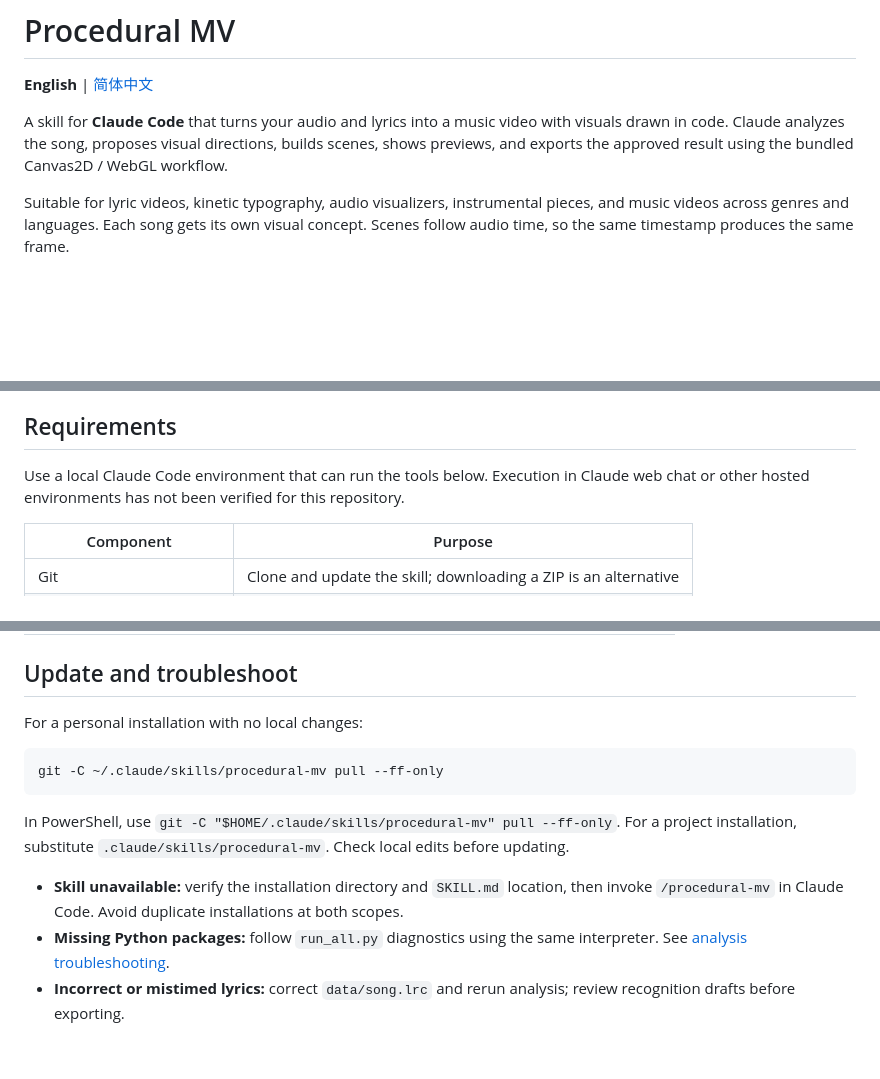
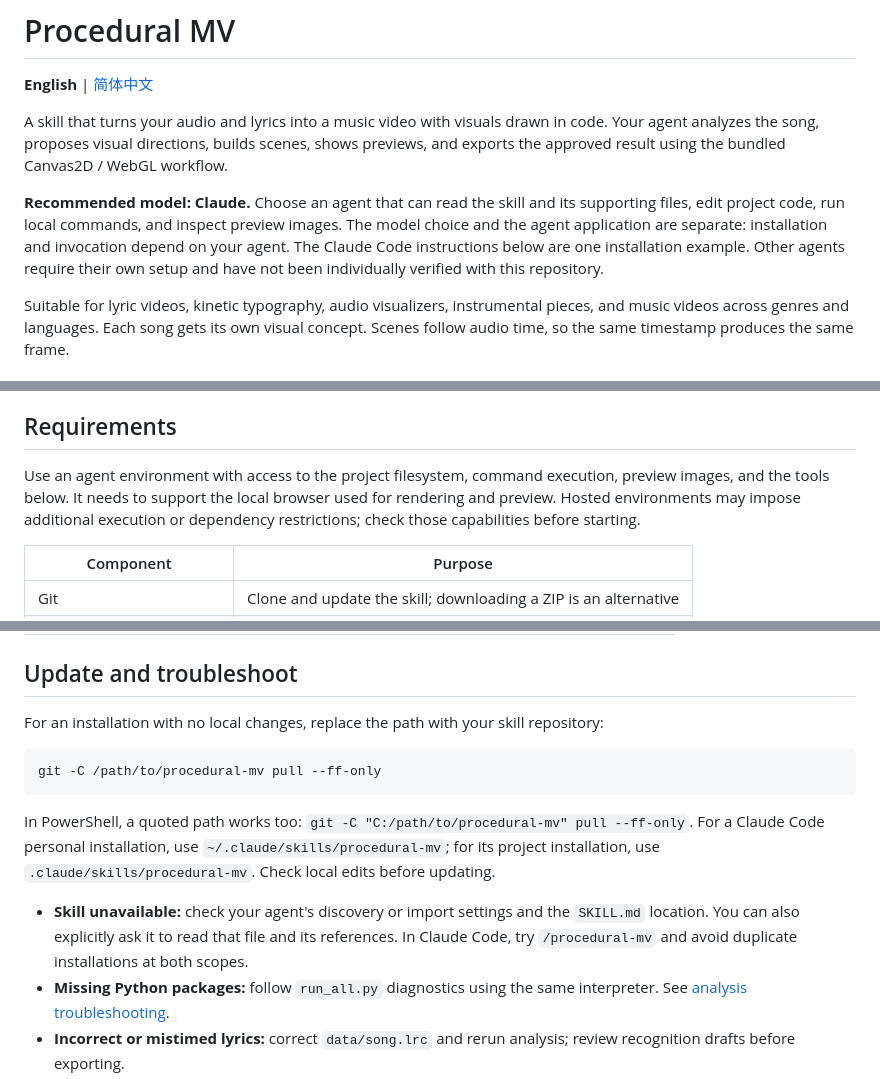
Before and after one commit to hansamar/procedural-mv, a Markdown page: README.md, 3 parts joined by grey strips. GitHub-like rendering; blank space fills up the shorter version.

````diff
--- a/README.md
+++ b/README.md
@@ -2,7 +2,9 @@
 
 **English** | [简体中文](README.zh-CN.md)
 
-A skill for **Claude Code** that turns your audio and lyrics into a music video with visuals drawn in code. Claude analyzes the song, proposes visual directions, builds scenes, shows previews, and exports the approved result using the bundled Canvas2D / WebGL workflow.
+A skill that turns your audio and lyrics into a music video with visuals drawn in code. Your agent analyzes the song, proposes visual directions, builds scenes, shows previews, and exports the approved result using the bundled Canvas2D / WebGL workflow.
+
+**Recommended model: Claude.** Choose an agent that can read the skill and its supporting files, edit project code, run local commands, and inspect preview images. The model choice and the agent application are separate: installation and invocation depend on your agent. The Claude Code instructions below are one installation example. Other agents require their own setup and have not been individually verified with this repository.
 
 Suitable for lyric videos, kinetic typography, audio visualizers, instrumental pieces, and music videos across genres and languages. Each song gets its own visual concept. Scenes follow audio time, so the same timestamp produces the same frame.
 
@@ -87,7 +99,7 @@ Claude handles project operations and scene code. You choose the visual directio
 
 ## Requirements
 
-Use a local Claude Code environment that can run the tools below. Execution in Claude web chat or other hosted environments has not been verified for this repository.
+Use an agent environment with access to the project filesystem, command execution, preview images, and the tools below. It needs to support the local browser used for rendering and preview. Hosted environments may impose additional execution or dependency restrictions; check those capabilities before starting.
 
 | Component | Purpose |
 | --- | --- |
@@ -172,15 +184,15 @@ For exports starting at zero with audio muxing enabled, the exporter compares th
 
 ## Update and troubleshoot
 
-For a personal installation with no local changes:
+For an installation with no local changes, replace the path with your skill repository:
 
 ```bash
-git -C ~/.claude/skills/procedural-mv pull --ff-only
+git -C /path/to/procedural-mv pull --ff-only
 ```
 
-In PowerShell, use `git -C "$HOME/.claude/skills/procedural-mv" pull --ff-only`. For a project installation, substitute `.claude/skills/procedural-mv`. Check local edits before updating.
+In PowerShell, a quoted path works too: `git -C "C:/path/to/procedural-mv" pull --ff-only`. For a Claude Code personal installation, use `~/.claude/skills/procedural-mv`; for its project installation, use `.claude/skills/procedural-mv`. Check local edits before updating.
 
-- **Skill unavailable:** verify the installation directory and `SKILL.md` location, then invoke `/procedural-mv` in Claude Code. Avoid duplicate installations at both scopes.
+- **Skill unavailable:** check your agent's discovery or import settings and the `SKILL.md` location. You can also explicitly ask it to read that file and its references. In Claude Code, try `/procedural-mv` and avoid duplicate installations at both scopes.
 - **Missing Python packages:** follow `run_all.py` diagnostics using the same interpreter. See [analysis troubleshooting](references/analysis.md).
 - **Incorrect or mistimed lyrics:** correct `data/song.lrc` and rerun analysis; review recognition drafts before exporting.
 - **FAIL or WARN results:** fix failures, inspect the named frames, and resolve or document warnings. See the [check report guide](references/export-verify.md).
````
Also changed, not shown: other parts of README.md (+21 -11 lines), README.zh-CN.md (+30 -18 lines).
